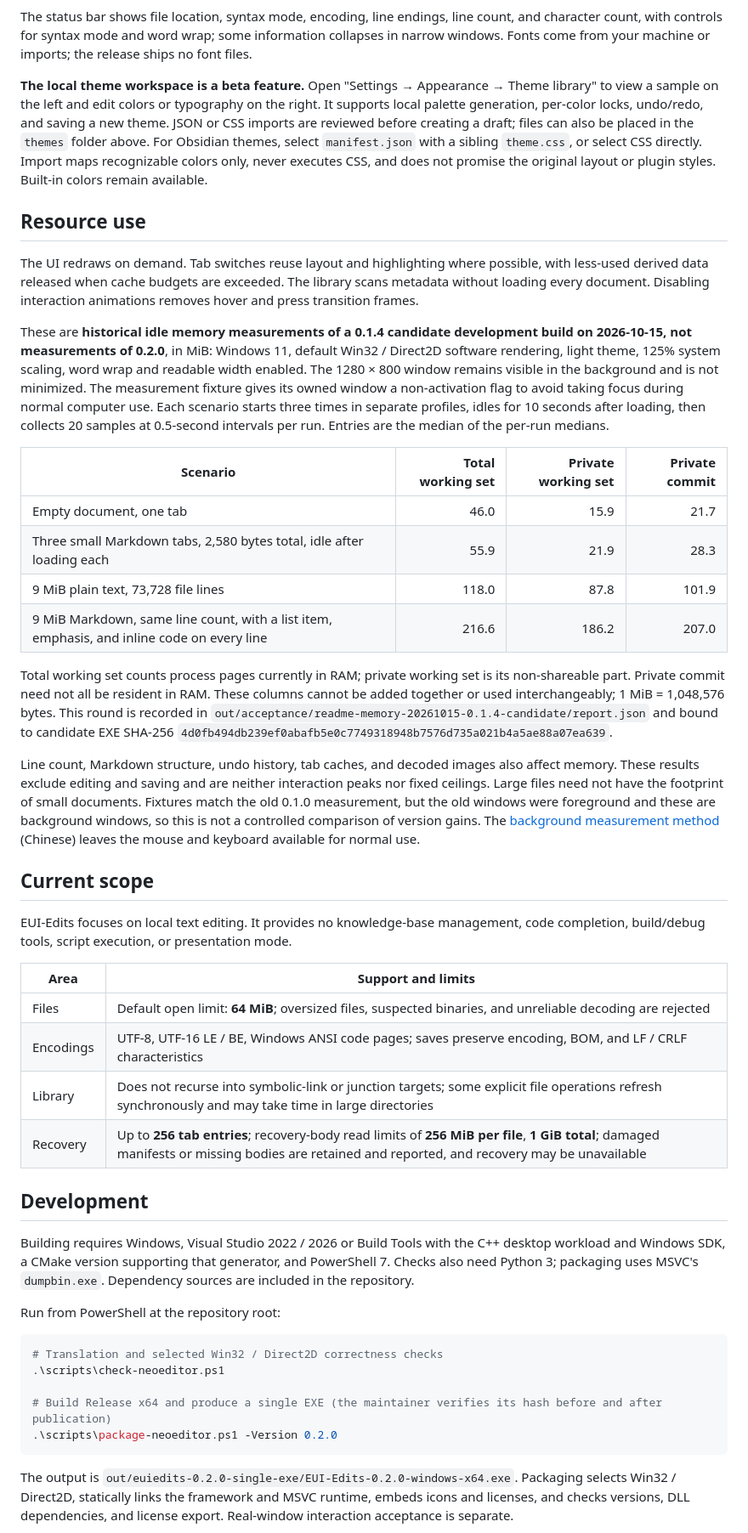
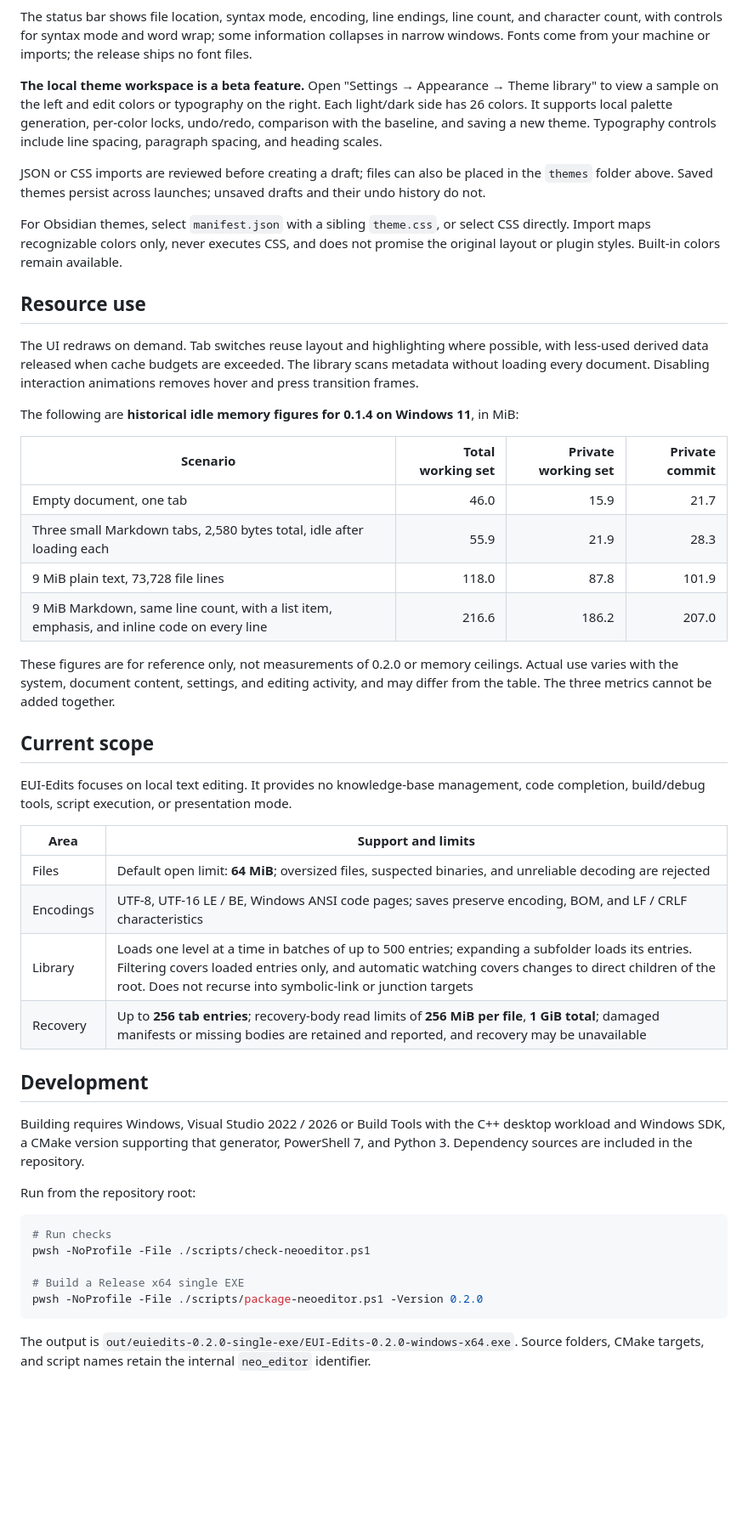
Before and after one commit to fclx512/EUI-Edits, a Markdown page: README_EN.md, the part around one of its changes. Shown at 85% size. Drawn GitHub-style; blank space fills up the shorter version.

````diff
--- a/README_EN.md
+++ b/README_EN.md
@@ -92,13 +106,17 @@ Most settings take effect immediately and persist across launches:
 
 The status bar shows file location, syntax mode, encoding, line endings, line count, and character count, with controls for syntax mode and word wrap; some information collapses in narrow windows. Fonts come from your machine or imports; the release ships no font files.
 
-**The local theme workspace is a beta feature.** Open "Settings → Appearance → Theme library" to view a sample on the left and edit colors or typography on the right. It supports local palette generation, per-color locks, undo/redo, and saving a new theme. JSON or CSS imports are reviewed before creating a draft; files can also be placed in the `themes` folder above. For Obsidian themes, select `manifest.json` with a sibling `theme.css`, or select CSS directly. Import maps recognizable colors only, never executes CSS, and does not promise the original layout or plugin styles. Built-in colors remain available.
+**The local theme workspace is a beta feature.** Open "Settings → Appearance → Theme library" to view a sample on the left and edit colors or typography on the right. Each light/dark side has 26 colors. It supports local palette generation, per-color locks, undo/redo, comparison with the baseline, and saving a new theme. Typography controls include line spacing, paragraph spacing, and heading scales.
+
+JSON or CSS imports are reviewed before creating a draft; files can also be placed in the `themes` folder above. Saved themes persist across launches; unsaved drafts and their undo history do not.
+
+For Obsidian themes, select `manifest.json` with a sibling `theme.css`, or select CSS directly. Import maps recognizable colors only, never executes CSS, and does not promise the original layout or plugin styles. Built-in colors remain available.
 
 ## Resource use
 
 The UI redraws on demand. Tab switches reuse layout and highlighting where possible, with less-used derived data released when cache budgets are exceeded. The library scans metadata without loading every document. Disabling interaction animations removes hover and press transition frames.
 
-These are **historical idle memory measurements of a 0.1.4 candidate development build on 2026-10-15, not measurements of 0.2.0**, in MiB: Windows 11, default Win32 / Direct2D software rendering, light theme, 125% system scaling, word wrap and readable width enabled. The 1280 × 800 window remains visible in the background and is not minimized. The measurement fixture gives its owned window a non-activation flag to avoid taking focus during normal computer use. Each scenario starts three times in separate profiles, idles for 10 seconds after loading, then collects 20 samples at 0.5-second intervals per run. Entries are the median of the per-run medians.
+The following are **historical idle memory figures for 0.1.4 on Windows 11**, in MiB:
 
 | Scenario | Total working set | Private working set | Private commit |
 | --- | ---: | ---: | ---: |
@@ -107,9 +125,7 @@ These are **historical idle memory measurements of a 0.1.4 candidate development
 | 9 MiB plain text, 73,728 file lines | 118.0 | 87.8 | 101.9 |
 | 9 MiB Markdown, same line count, with a list item, emphasis, and inline code on every line | 216.6 | 186.2 | 207.0 |
 
-Total working set counts process pages currently in RAM; private working set is its non-shareable part. Private commit need not all be resident in RAM. These columns cannot be added together or used interchangeably; 1 MiB = 1,048,576 bytes. This round is recorded in `out/acceptance/readme-memory-20261015-0.1.4-candidate/report.json` and bound to candidate EXE SHA-256 `4d0fb494db239ef0abafb5e0c7749318948b7576d735a021b4a5ae88a07ea639`.
-
-Line count, Markdown structure, undo history, tab caches, and decoded images also affect memory. These results exclude editing and saving and are neither interaction peaks nor fixed ceilings. Large files need not have the footprint of small documents. Fixtures match the old 0.1.0 measurement, but the old windows were foreground and these are background windows, so this is not a controlled comparison of version gains. The [background measurement method](docs/性能测试方法.md#readme-闲置内存) (Chinese) leaves the mouse and keyboard available for normal use.
+These figures are for reference only, not measurements of 0.2.0 or memory ceilings. Actual use varies with the system, document content, settings, and editing activity, and may differ from the table. The three metrics cannot be added together.
 
 ## Current scope
 
@@ -119,22 +135,22 @@ EUI-Edits focuses on local text editing. It provides no knowledge-base managemen
 | --- | --- |
 | Files | Default open limit: **64 MiB**; oversized files, suspected binaries, and unreliable decoding are rejected |
 | Encodings | UTF-8, UTF-16 LE / BE, Windows ANSI code pages; saves preserve encoding, BOM, and LF / CRLF characteristics |
-| Library | Does not recurse into symbolic-link or junction targets; some explicit file operations refresh synchronously and may take time in large directories |
+| Library | Loads one level at a time in batches of up to 500 entries; expanding a subfolder loads its entries. Filtering covers loaded entries only, and automatic watching covers changes to direct children of the root. Does not recurse into symbolic-link or junction targets |
 | Recovery | Up to **256 tab entries**; recovery-body read limits of **256 MiB per file**, **1 GiB total**; damaged manifests or missing bodies are retained and reported, and recovery may be unavailable |
 
 ## Development
 
-Building requires Windows, Visual Studio 2022 / 2026 or Build Tools with the C++ desktop workload and Windows SDK, a CMake version supporting that generator, and PowerShell 7. Checks also need Python 3; packaging uses MSVC's `dumpbin.exe`. Dependency sources are included in the repository.
+Building requires Windows, Visual Studio 2022 / 2026 or Build Tools with the C++ desktop workload and Windows SDK, a CMake version supporting that generator, PowerShell 7, and Python 3. Dependency sources are included in the repository.
 
-Run from PowerShell at the repository root:
+Run from the repository root:
 
 ```powershell
-# Translation and selected Win32 / Direct2D correctness checks
-.\scripts\check-neoeditor.ps1
+# Run checks
+pwsh -NoProfile -File ./scripts/check-neoeditor.ps1
 
-# Build Release x64 and produce a single EXE (the maintainer verifies its hash before and after publication)
-.\scripts\package-neoeditor.ps1 -Version 0.2.0
+# Build a Release x64 single EXE
+pwsh -NoProfile -File ./scripts/package-neoeditor.ps1 -Version 0.2.0
 ```
 
-The output is `out/euiedits-0.2.0-single-exe/EUI-Edits-0.2.0-windows-x64.exe`. Packaging selects Win32 / Direct2D, statically links the framework and MSVC runtime, embeds icons and licenses, and checks versions, DLL dependencies, and license export. Real-window interaction acceptance is separate.
+The output is `out/euiedits-0.2.0-single-exe/EUI-Edits-0.2.0-windows-x64.exe`. Source folders, CMake targets, and script names retain the internal `neo_editor` identifier.
 
````
Also changed, not shown: other parts of README_EN.md (+37 -27 lines), README.md (+52 -40 lines), apps/neo_editor/RELEASE-NOTES.md (+7 -7 lines), docs/screenshots/code-dark.png, docs/screenshots/markdown-light.png, docs/screenshots/theme-workbench.png (added), 2 other files.
